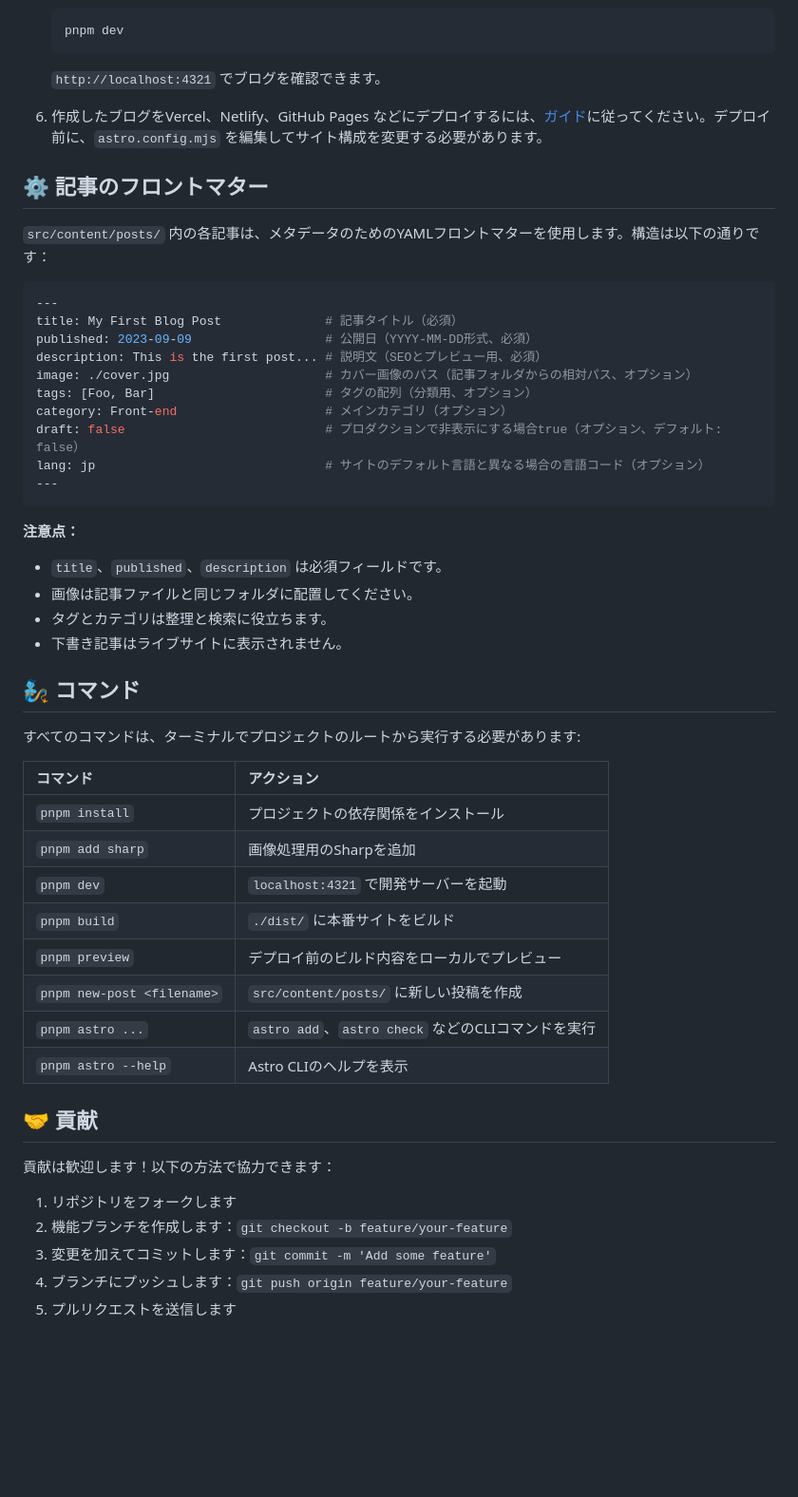
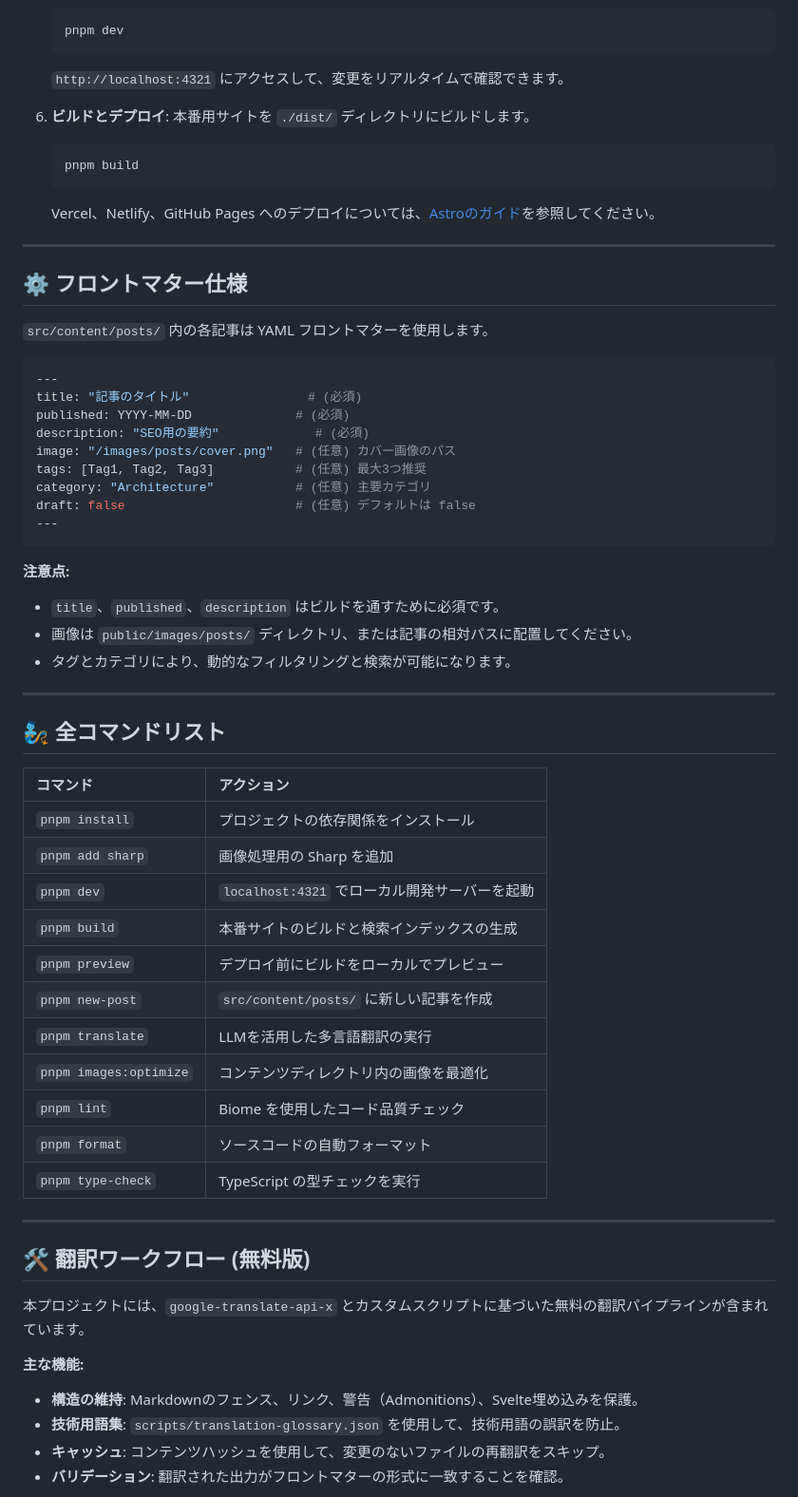
Before and after one commit to ibra-kdbra/banije, a Markdown page: README.ja-JP.md, the part around one of its changes. Shown at 95% size. Drawn GitHub-style; blank space fills up the shorter version.

````diff
--- a/README.ja-JP.md
+++ b/README.ja-JP.md
@@ -81,56 +81,65 @@ npm install -g pnpm
    ```bash
    pnpm dev
    ```
-   `http://localhost:4321` でブログを確認できます。
+   `http://localhost:4321` にアクセスして、変更をリアルタイムで確認できます。
 
-6. 作成したブログをVercel、Netlify、GitHub Pages などにデプロイするには、[ガイド](https://docs.astro.build/ja/guides/deploy/)に従ってください。デプロイ前に、`astro.config.mjs` を編集してサイト構成を変更する必要があります。
+6. **ビルドとデプロイ**:
+   本番用サイトを `./dist/` ディレクトリにビルドします。
+   ```bash
+   pnpm build
+   ```
+   Vercel、Netlify、GitHub Pages へのデプロイについては、[Astroのガイド](https://docs.astro.build/en/guides/deploy/)を参照してください。
 
-## ⚙️ 記事のフロントマター
+---
 
-`src/content/posts/` 内の各記事は、メタデータのためのYAMLフロントマターを使用します。構造は以下の通りです：
+## ⚙️ フロントマター仕様
+
+`src/content/posts/` 内の各記事は YAML フロントマターを使用します。
 
 ```yaml
 ---
-title: My First Blog Post              # 記事タイトル（必須）
-published: 2023-09-09                  # 公開日（YYYY-MM-DD形式、必須）
-description: This is the first post... # 説明文（SEOとプレビュー用、必須）
-image: ./cover.jpg                     # カバー画像のパス（記事フォルダからの相対パス、オプション）
-tags: [Foo, Bar]                       # タグの配列（分類用、オプション）
-category: Front-end                    # メインカテゴリ（オプション）
-draft: false                           # プロダクションで非表示にする場合true（オプション、デフォルト: false）
-lang: jp                               # サイトのデフォルト言語と異なる場合の言語コード（オプション）
+title: "記事のタイトル"                # (必須)
+published: YYYY-MM-DD              # (必須)
+description: "SEO用の要約"             # (必須)
+image: "/images/posts/cover.png"   # (任意) カバー画像のパス
+tags: [Tag1, Tag2, Tag3]           # (任意) 最大3つ推奨
+category: "Architecture"           # (任意) 主要カテゴリ
+draft: false                       # (任意) デフォルトは false
 ---
 ```
 
-**注意点：**
-- `title`、`published`、`description` は必須フィールドです。
-- 画像は記事ファイルと同じフォルダに配置してください。
-- タグとカテゴリは整理と検索に役立ちます。
-- 下書き記事はライブサイトに表示されません。
+**注意点:**
+- `title`、`published`、`description` はビルドを通すために必須です。
+- 画像は `public/images/posts/` ディレクトリ、または記事の相対パスに配置してください。
+- タグとカテゴリにより、動的なフィルタリングと検索が可能になります。
 
-## 🧞 コマンド
+---
 
-すべてのコマンドは、ターミナルでプロジェクトのルートから実行する必要があります:
+## 🧞 全コマンドリスト
 
-| コマンド                    | アクション                                           |
-|:--------------------------|:-------------------------------------------------|
-| `pnpm install`            | プロジェクトの依存関係をインストール                    |
-| `pnpm add sharp`          | 画像処理用のSharpを追加                          |
-| `pnpm dev`                | `localhost:4321` で開発サーバーを起動              |
-| `pnpm build`              | `./dist/` に本番サイトをビルド                      |
-| `pnpm preview`            | デプロイ前のビルド内容をローカルでプレビュー            |
-| `pnpm new-post <filename>`| `src/content/posts/` に新しい投稿を作成            |
-| `pnpm astro ...`          | `astro add`、`astro check` などのCLIコマンドを実行 |
-| `pnpm astro --help`       | Astro CLIのヘルプを表示                            |
+| コマンド | アクション |
+| :--- | :--- |
+| `pnpm install` | プロジェクトの依存関係をインストール |
+| `pnpm add sharp` | 画像処理用の Sharp を追加 |
+| `pnpm dev` | `localhost:4321` でローカル開発サーバーを起動 |
+| `pnpm build` | 本番サイトのビルドと検索インデックスの生成 |
+| `pnpm preview` | デプロイ前にビルドをローカルでプレビュー |
+| `pnpm new-post` | `src/content/posts/` に新しい記事を作成 |
+| `pnpm translate` | LLMを活用した多言語翻訳の実行 |
+| `pnpm images:optimize`| コンテンツディレクトリ内の画像を最適化 |
+| `pnpm lint` | Biome を使用したコード品質チェック |
+| `pnpm format` | ソースコードの自動フォーマット |
+| `pnpm type-check` | TypeScript の型チェックを実行 |
 
+---
 
-## 🤝 貢献
+## 🛠️ 翻訳ワークフロー (無料版)
 
-貢献は歓迎します！以下の方法で協力できます：
+本プロジェクトには、`google-translate-api-x` とカスタムスクリプトに基づいた無料の翻訳パイプラインが含まれています。
 
-1. リポジトリをフォークします
-2. 機能ブランチを作成します：`git checkout -b feature/your-feature`
-3. 変更を加えてコミットします：`git commit -m 'Add some feature'`
-4. ブランチにプッシュします：`git push origin feature/your-feature`
-5. プルリクエストを送信します
+**主な機能:**
+- **構造の維持**: Markdownのフェンス、リンク、警告（Admonitions）、Svelte埋め込みを保護。
+- **技術用語集**: `scripts/translation-glossary.json` を使用して、技術用語の誤訳を防止。
+- **キャッシュ**: コンテンツハッシュを使用して、変更のないファイルの再翻訳をスキップ。
+- **バリデーション**: 翻訳された出力がフロントマターの形式に一致することを確認。
 
````
Also changed, not shown: other parts of README.ja-JP.md (+63 -47 lines), README.md (+101 -124 lines), interactive-images.md (added, +145 -0 lines).
